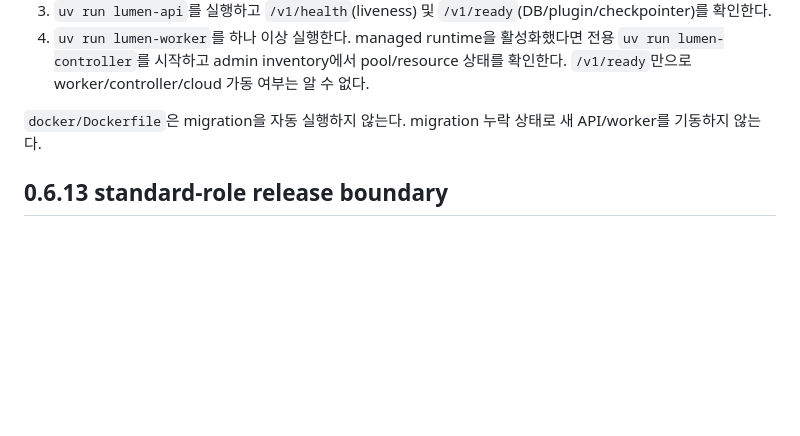
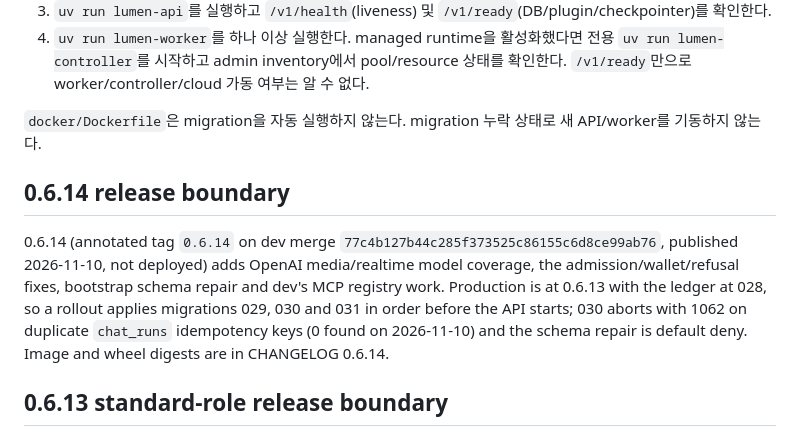
Before and after one commit to openstack-afterglow/lumen, a Markdown page: docs/operations.md, the part around the change. GitHub-like rendering; blank space fills up the shorter version.

Commit message:
docs: bring ARCHITECTURE, operations and testing to 0.6.14

```diff
--- a/docs/operations.md
+++ b/docs/operations.md
@@ -10,6 +10,10 @@ source checkout에서 service CLI를 실행하려면 먼저 `uv sync --extra ser
 4. `uv run lumen-worker`를 하나 이상 실행한다. managed runtime을 활성화했다면 전용 `uv run lumen-controller`를 시작하고 admin inventory에서 pool/resource 상태를 확인한다. `/v1/ready`만으로 worker/controller/cloud 가동 여부는 알 수 없다.
 
 `docker/Dockerfile`은 migration을 자동 실행하지 않는다. migration 누락 상태로 새 API/worker를 기동하지 않는다.
+
+## 0.6.14 release boundary
+
+0.6.14 (annotated tag `0.6.14` on dev merge `77c4b127b44c285f373525c86155c6d8ce99ab76`, published 2026-11-10, not deployed) adds OpenAI media/realtime model coverage, the admission/wallet/refusal fixes, bootstrap schema repair and dev's MCP registry work. Production is at 0.6.13 with the ledger at 028, so a rollout applies migrations 029, 030 and 031 in order before the API starts; 030 aborts with 1062 on duplicate `chat_runs` idempotency keys (0 found on 2026-11-10) and the schema repair is default deny. Image and wheel digests are in CHANGELOG 0.6.14.
 
 ## 0.6.13 standard-role release boundary
 
```
Also changed, not shown: ARCHITECTURE.md (+1 -1 lines), docs/testing.md (+4 -0 lines).
